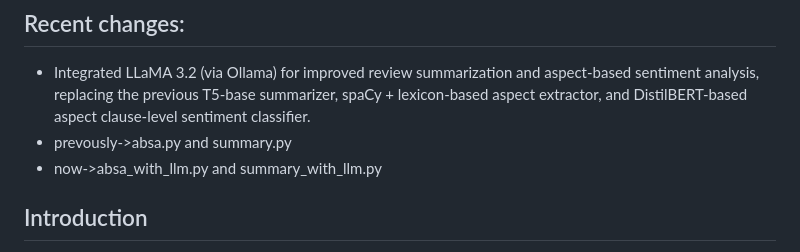
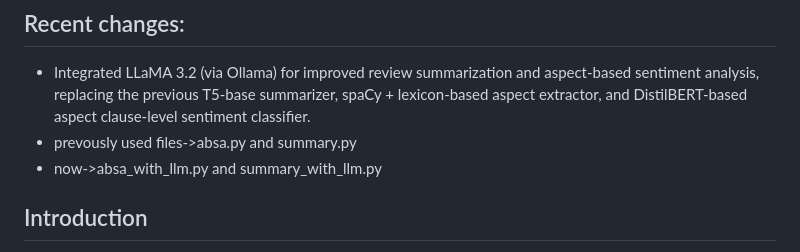
Before and after one commit to vivek-pippalla/NLP-using-TensorFlow-on-Amazon-Reviews, a Markdown page: README.md, the part around the change. Rendered like a GitHub page.

```diff
--- a/README.md
+++ b/README.md
@@ -1,7 +1,7 @@
 ## NLP-using-TensorFlow-on-Amazon-Reviews
 ## Recent changes:
 * Integrated LLaMA 3.2 (via Ollama) for improved review summarization and aspect-based sentiment analysis, replacing the previous T5-base summarizer, spaCy + lexicon-based aspect extractor, and DistilBERT-based aspect clause-level sentiment classifier.
-* prevously->absa.py and summary.py
+* prevously used files->absa.py and summary.py
 * now->absa_with_llm.py and summary_with_llm.py
 ## Introduction
 
```
